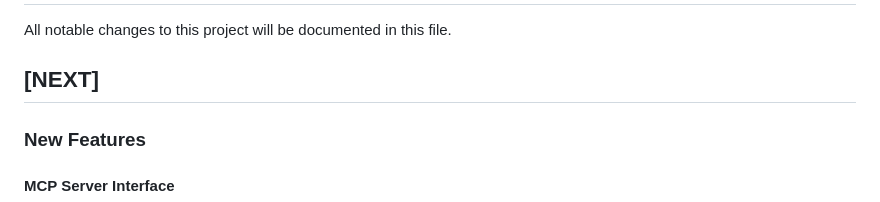
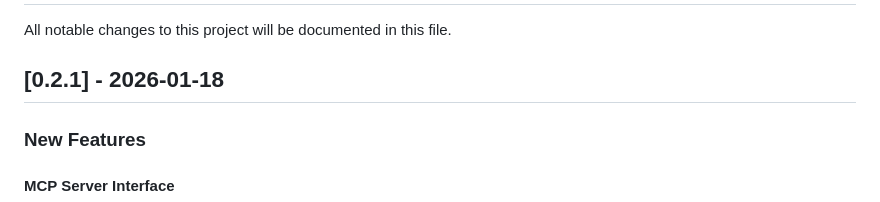
Before and after one commit to HazelnutParadise/idensyra, a Markdown page: CHANGELOG.md, the part around the change. Rendered like a GitHub page.

Commit message:
fix: 更新 CHANGELOG 文件以標記版本 0.2.1

```diff
--- a/CHANGELOG.md
+++ b/CHANGELOG.md
@@ -2,7 +2,7 @@
 
 All notable changes to this project will be documented in this file.
 
-## [NEXT]
+## [0.2.1] - 2026-01-18
 
 ### New Features
 
```
